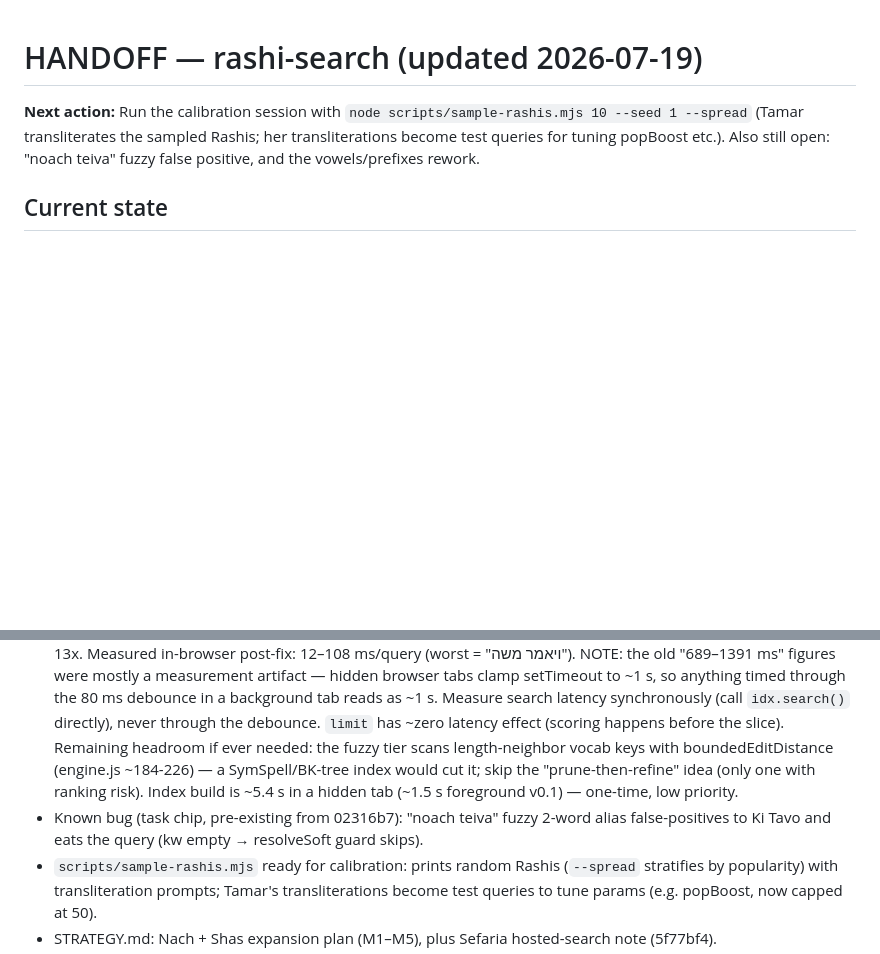
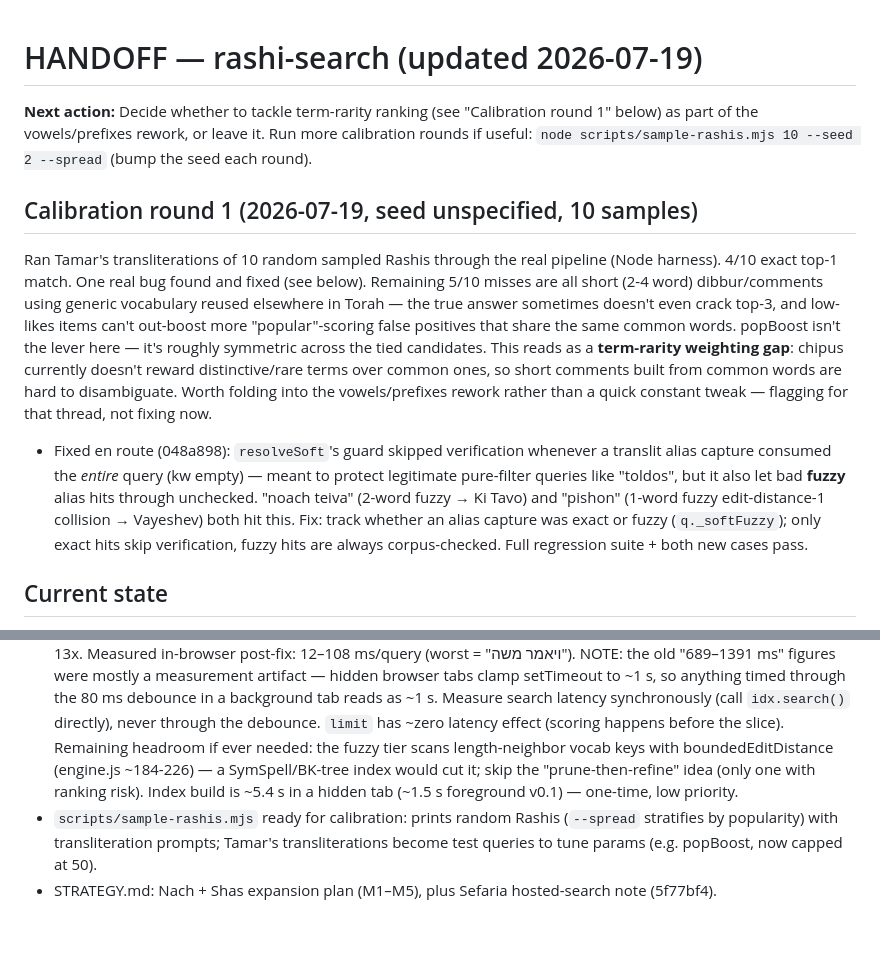
Before and after one commit to tspoerri/rashi-search, a Markdown page: HANDOFF.md, 2 parts joined by grey strips. Rendered like a GitHub page; blank space fills up the shorter version.

Commit message:
Handoff: log calibration round 1 findings and soft-capture bugfix
Co-Authored-By: Claude Fable 5 <noreply@anthropic.com>

```diff
--- a/HANDOFF.md
+++ b/HANDOFF.md
@@ -1,13 +1,16 @@
 # HANDOFF — rashi-search (updated 2026-07-19)
 
-**Next action:** Run the calibration session with `node scripts/sample-rashis.mjs 10 --seed 1 --spread` (Tamar transliterates the sampled Rashis; her transliterations become test queries for tuning popBoost etc.). Also still open: "noach teiva" fuzzy false positive, and the vowels/prefixes rework.
+**Next action:** Decide whether to tackle term-rarity ranking (see "Calibration round 1" below) as part of the vowels/prefixes rework, or leave it. Run more calibration rounds if useful: `node scripts/sample-rashis.mjs 10 --seed 2 --spread` (bump the seed each round).
+
+## Calibration round 1 (2026-07-19, seed unspecified, 10 samples)
+Ran Tamar's transliterations of 10 random sampled Rashis through the real pipeline (Node harness). 4/10 exact top-1 match. One real bug found and fixed (see below). Remaining 5/10 misses are all short (2-4 word) dibbur/comments using generic vocabulary reused elsewhere in Torah — the true answer sometimes doesn't even crack top-3, and low-likes items can't out-boost more "popular"-scoring false positives that share the same common words. popBoost isn't the lever here — it's roughly symmetric across the tied candidates. This reads as a **term-rarity weighting gap**: chipus currently doesn't reward distinctive/rare terms over common ones, so short comments built from common words are hard to disambiguate. Worth folding into the vowels/prefixes rework rather than a quick constant tweak — flagging for that thread, not fixing now.
+- Fixed en route (048a898): `resolveSoft`'s guard skipped verification whenever a translit alias capture consumed the *entire* query (kw empty) — meant to protect legitimate pure-filter queries like "toldos", but it also let bad **fuzzy** alias hits through unchecked. "noach teiva" (2-word fuzzy → Ki Tavo) and "pishon" (1-word fuzzy edit-distance-1 collision → Vayeshev) both hit this. Fix: track whether an alias capture was exact or fuzzy (`q._softFuzzy`); only exact hits skip verification, fuzzy hits are always corpus-checked. Full regression suite + both new cases pass.
 
 ## Current state
 - All committed and pushed (main = 5f77bf4): https://github.com/tspoerri/rashi-search — clean tree.
 - `lib/chipus/` is now a **git submodule** of https://github.com/tspoerri/chipus (chipus v2, vowel-aware ranking). Edit in place → commit/push inside `lib/chipus` → commit the pointer bump here. Pages workflow checks out submodules. Import path: `./lib/chipus/src/index.js`.
 - Alias-guard tiers landed (42cbe2e): AMBIG sentinel on colliding alias keys, ≥3-char min on exact translit lookups, soft capture with corpus-agreement check (`resolveSoft`). "vhabor rek ein bo" → Gen 37:24 first; regression cases ("toldos", "lech lecha", "bereishis 12", typo "toldois") pass. Verified in Node harness + live browser.
 - **Latency regression FIXED** (chipus 3c8e59f, pointer bump 5a66da5): v2's refine pass ran the O(n·m) `refinedDistance` DP once per posting (`refinedSimCalls == postingsScanned`, 55–75% of query time); now memoized per distinct refined key inside `_matchToken`. Bit-identical output, 26/26 chipus tests pass, DP calls cut 8–13x. Measured in-browser post-fix: 12–108 ms/query (worst = "ויאמר משה"). NOTE: the old "689–1391 ms" figures were mostly a measurement artifact — hidden browser tabs clamp setTimeout to ~1 s, so anything timed through the 80 ms debounce in a background tab reads as ~1 s. Measure search latency synchronously (call `idx.search()` directly), never through the debounce. `limit` has ~zero latency effect (scoring happens before the slice). Remaining headroom if ever needed: the fuzzy tier scans length-neighbor vocab keys with boundedEditDistance (engine.js ~184-226) — a SymSpell/BK-tree index would cut it; skip the "prune-then-refine" idea (only one with ranking risk). Index build is ~5.4 s in a hidden tab (~1.5 s foreground v0.1) — one-time, low priority.
-- Known bug (task chip, pre-existing from 02316b7): "noach teiva" fuzzy 2-word alias false-positives to Ki Tavo and eats the query (kw empty → resolveSoft guard skips).
 - `scripts/sample-rashis.mjs` ready for calibration: prints random Rashis (`--spread` stratifies by popularity) with transliteration prompts; Tamar's transliterations become test queries to tune params (e.g. popBoost, now capped at 50).
 - STRATEGY.md: Nach + Shas expansion plan (M1–M5), plus Sefaria hosted-search note (5f77bf4).
 - Test harness pattern (not in repo, rebuildable): extract inline module script from index.html, rewrite chipus import to absolute file path, stub DOM, load data/rashi.json, exercise smartParse/resolveSoft/search directly.
```
